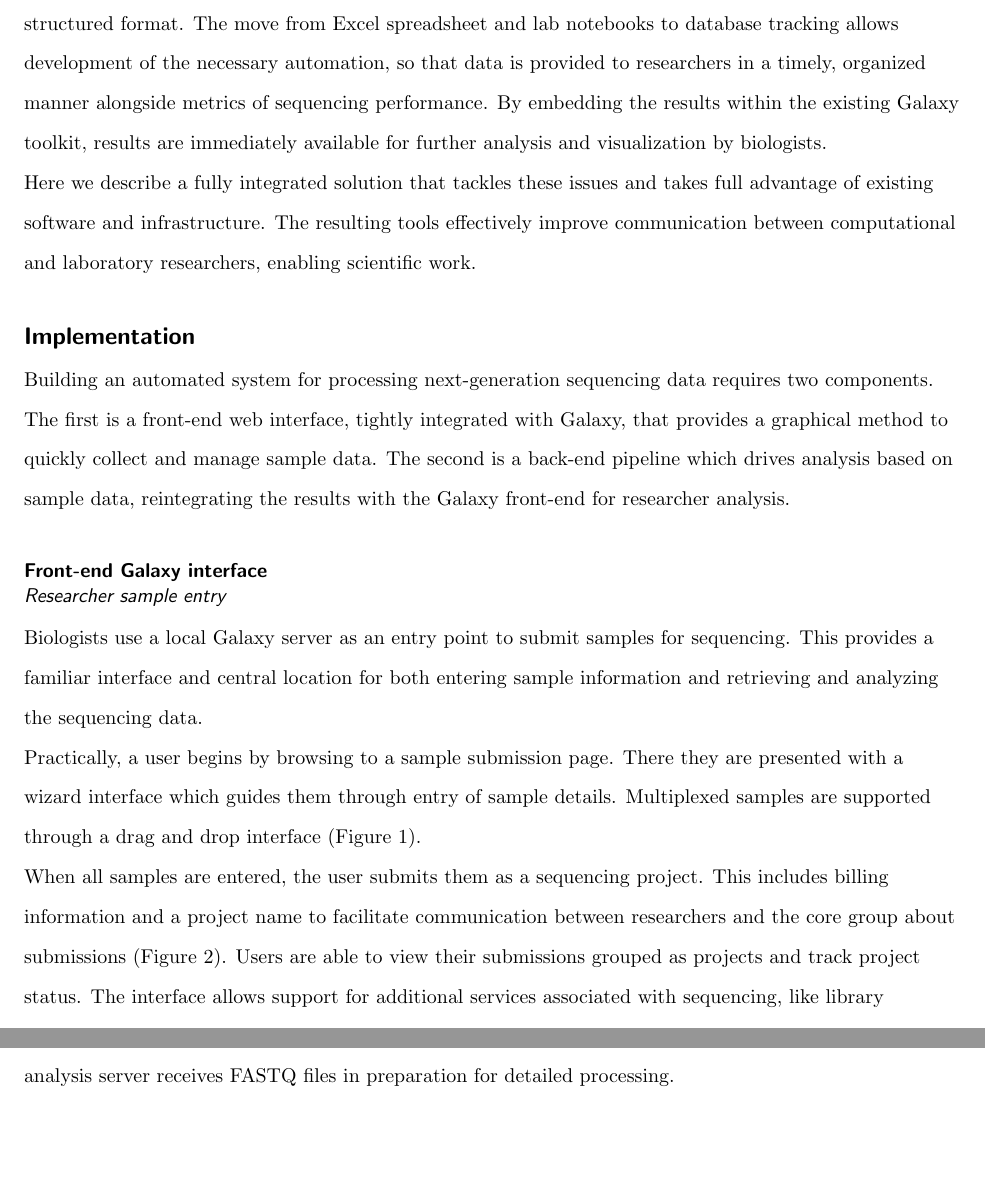
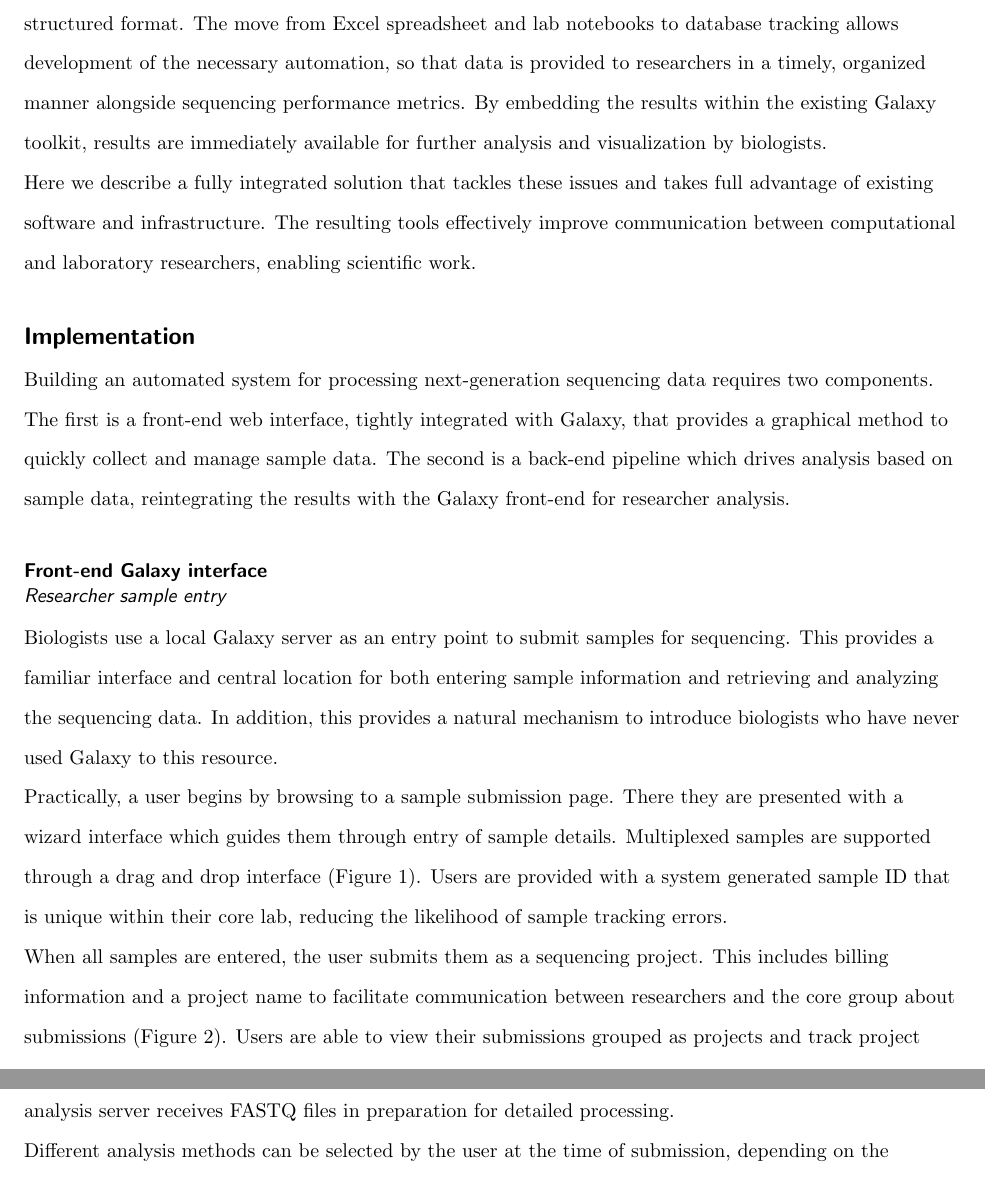
Before and after one commit to chapmanb/mgh_projects, a LaTeX document (nglims_paper/nglims_galaxy.tex): two parts of pages 3 and 4 of 9 before the commit and two parts of pages 3 and 5 of 9 after it, joined at a grey line, cut so that both start at the same text, the shorter picture padded with empty space. Compiled offline with pdfLaTeX; a missing bibliography style is replaced by a similar one.

Commit message:
Paper updates from Mark

```diff
--- a/nglims_paper/nglims_galaxy.tex
+++ b/nglims_paper/nglims_galaxy.tex
@@ -138,7 +138,7 @@
 including barcodes and run data, in a structured format. The move from
 Excel spreadsheet and lab notebooks to database tracking allows development of the
 necessary automation, so that data is provided to researchers in a
-timely, organized manner alongside metrics of sequencing performance.
+timely, organized manner alongside sequencing performance metrics.
 By embedding the results within the existing Galaxy toolkit, results
 are immediately available for further analysis and visualization by
 biologists.
@@ -164,12 +164,15 @@
 Biologists use a local Galaxy server as an entry point to submit
 samples for sequencing. This provides a familiar interface and central
 location for both entering sample information and retrieving and
-analyzing the sequencing data.
+analyzing the sequencing data. In addition, this provides a natural mechanism
+to introduce biologists who have never used Galaxy to this resource.
 
 Practically, a user begins by browsing to a sample submission
 page. There they are presented with a wizard interface which guides
 them through entry of sample details. Multiplexed samples are
-supported through a drag and drop interface (Figure 1).
+supported through a drag and drop interface (Figure 1). Users are provided with
+a system generated sample ID that is unique within their core lab, reducing the
+likelihood of sample tracking errors.
 
 When all samples are entered, the user submits them as a sequencing
 project. This includes billing information and a project name to
```
Also changed, not shown: nglims_paper/nglims_galaxy.tex (21 more changed lines).
